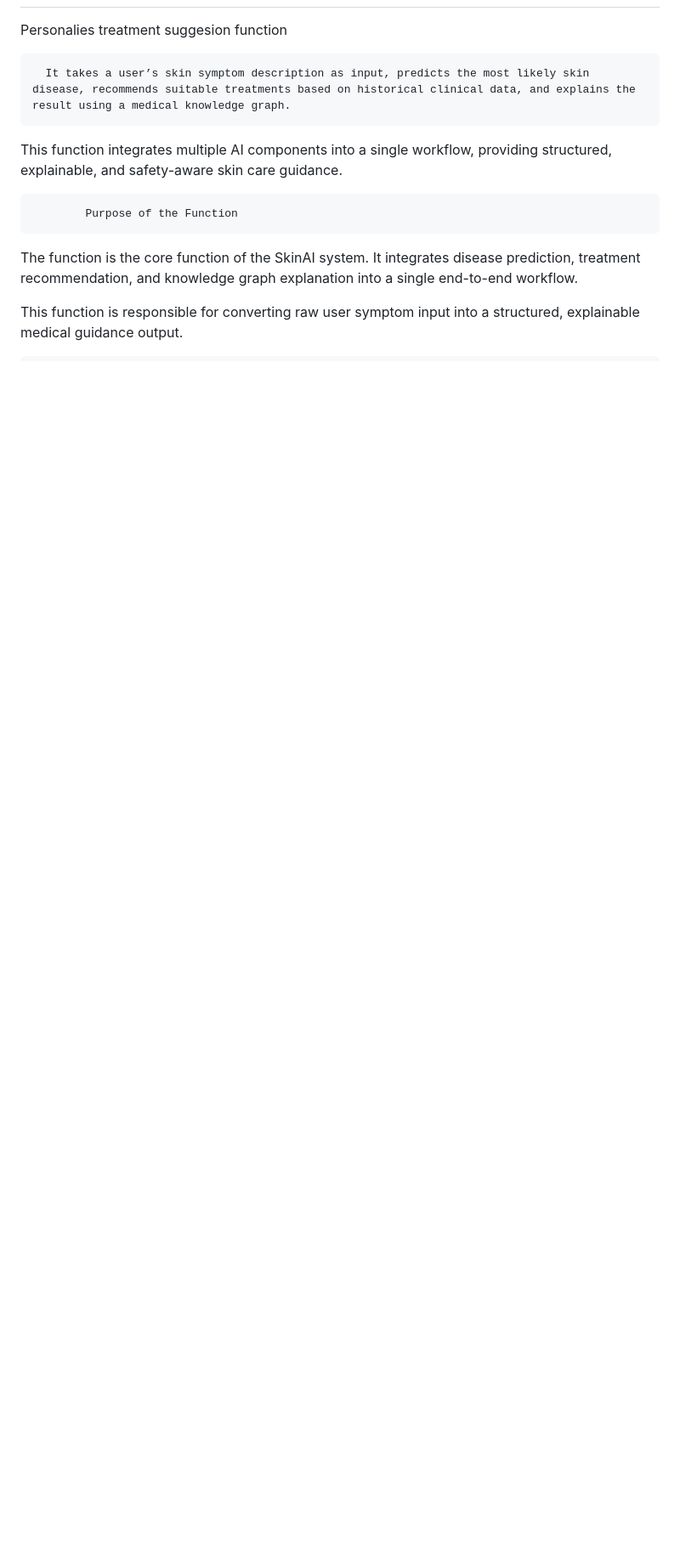
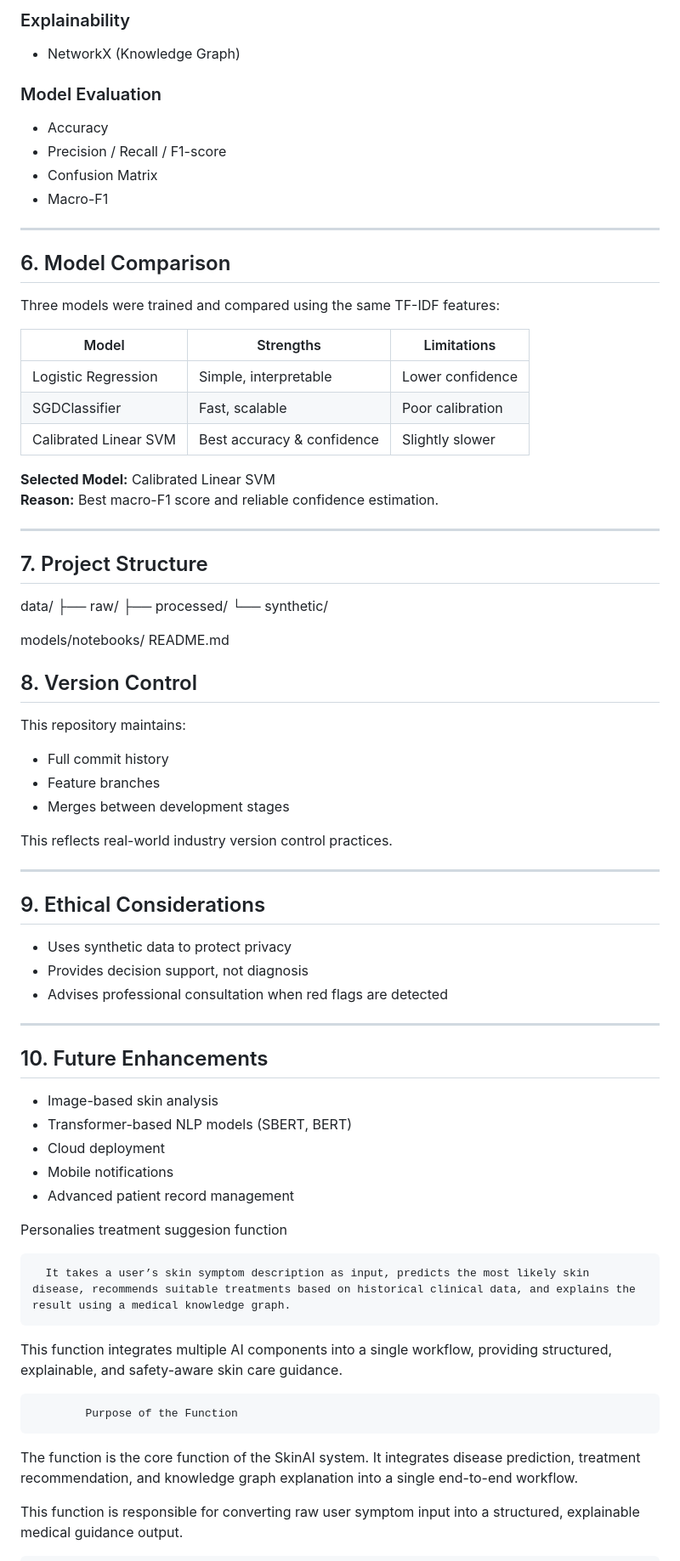
Before and after one commit to mayushamihisandali2002-prog/Reserch_Skin-care-deseases, a Markdown page: README.md, the part around one of its changes. Shown at 85% size. Drawn GitHub-style; blank space fills up the shorter version.

Commit message:
read me
Added detailed project overview, features, technologies, model comparison, and ethical considerations. Included future enhancements and personalized treatment suggestion function.

```diff
--- a/README.md
+++ b/README.md
@@ -2,3 +64,61 @@
+### Explainability
+- NetworkX (Knowledge Graph)
+
+### Model Evaluation
+- Accuracy
+- Precision / Recall / F1-score
+- Confusion Matrix
+- Macro-F1
+
+---
+
+## 6. Model Comparison
+Three models were trained and compared using the same TF-IDF features:
+
+| Model | Strengths | Limitations |
+|-----|----------|------------|
+| Logistic Regression | Simple, interpretable | Lower confidence |
+| SGDClassifier | Fast, scalable | Poor calibration |
+| Calibrated Linear SVM | Best accuracy & confidence | Slightly slower |
+
+**Selected Model:** Calibrated Linear SVM
+**Reason:** Best macro-F1 score and reliable confidence estimation.
+
+---
+
+## 7. Project Structure
+data/
+├── raw/
+├── processed/
+└── synthetic/
+
+models/notebooks/
+README.md
+
+## 8. Version Control
+This repository maintains:
+- Full commit history
+- Feature branches
+- Merges between development stages
+
+This reflects real-world industry version control practices.
+
+---
+
+## 9. Ethical Considerations
+- Uses synthetic data to protect privacy
+- Provides decision support, not diagnosis
+- Advises professional consultation when red flags are detected
+
+---
+
+## 10. Future Enhancements
+- Image-based skin analysis
+- Transformer-based NLP models (SBERT, BERT)
+- Cloud deployment
+- Mobile notifications
+- Advanced patient record management
+
 
 Personalies treatment suggesion function
 
```
Also changed, not shown: other parts of README.md (+62 -0 lines).
